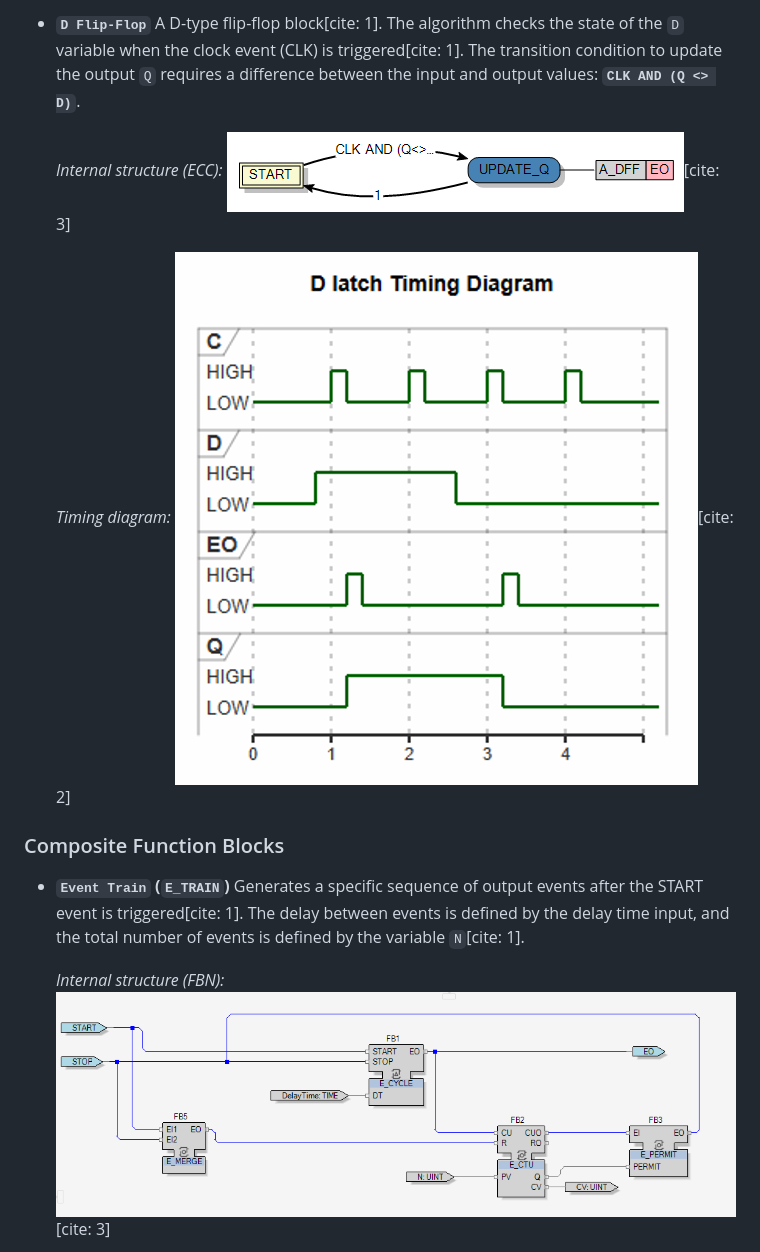
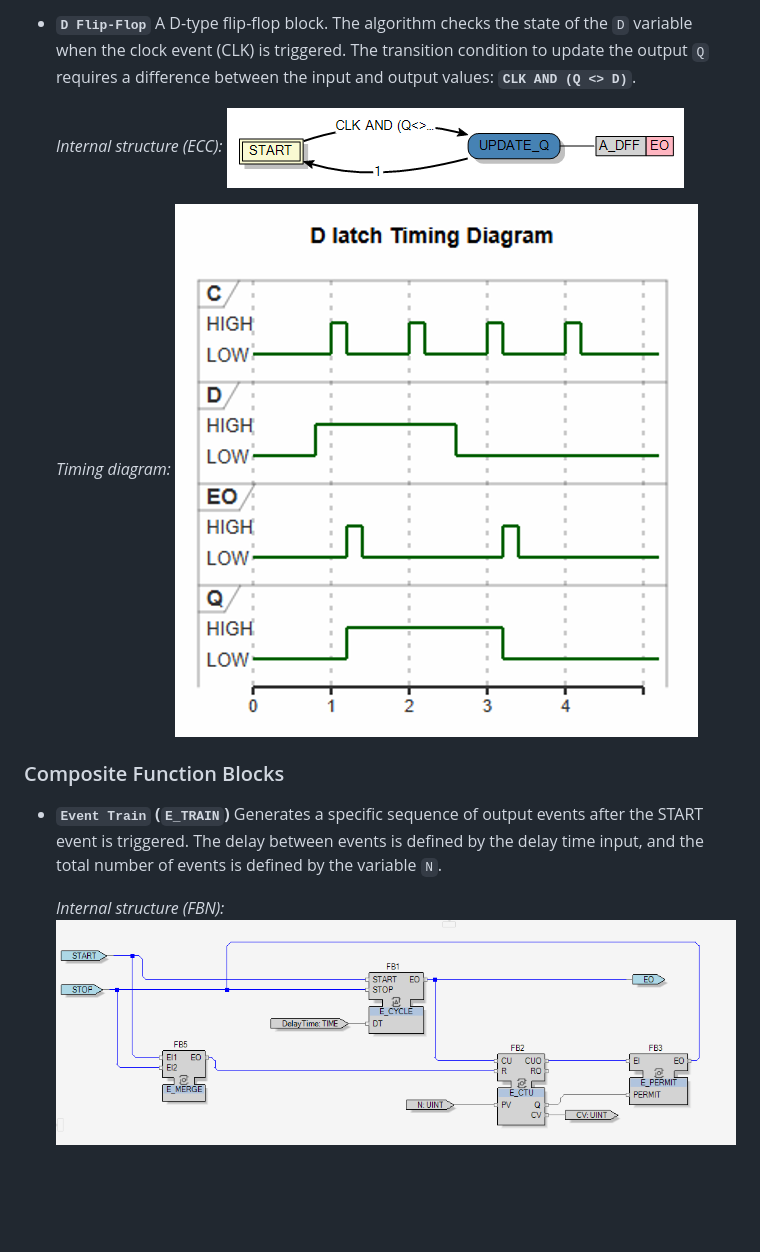
Before and after one commit to Maciej-Palka/Software-Design-for-Industry-Automation, a Markdown page: README.md, the part around one of its changes. Drawn GitHub-style; blank space fills up the shorter version.

```diff
--- a/README.md
+++ b/README.md
@@ -19,19 +19,19 @@ This project involves the implementation and testing of basic and composite Func
 
 *   **`D Flip-Flop`**
-    A D-type flip-flop block[cite: 1]. The algorithm checks the state of the `D` variable when the clock event (CLK) is triggered[cite: 1]. The transition condition to update the output `Q` requires a difference between the input and output values: **`CLK AND (Q <> D)`**.
+    A D-type flip-flop block. The algorithm checks the state of the `D` variable when the clock event (CLK) is triggered. The transition condition to update the output `Q` requires a difference between the input and output values: **`CLK AND (Q <> D)`**.
 
     *Internal structure (ECC):*
-    ![D Flip-Flop ECC Diagram](additional_materials/E_D_FF_ECC.png)[cite: 3]
+    ![D Flip-Flop ECC Diagram](additional_materials/E_D_FF_ECC.png)
 
     *Timing diagram:*
-    ![D Flip-Flop Timing Diagram](timing_diagrams/E_D_FF_timing_diagram.png)[cite: 2]
+    ![D Flip-Flop Timing Diagram](timing_diagrams/E_D_FF_timing_diagram.png)
 
 ### Composite Function Blocks
 
 *   **`Event Train` (`E_TRAIN`)**
-    Generates a specific sequence of output events after the START event is triggered[cite: 1]. The delay between events is defined by the delay time input, and the total number of events is defined by the variable `N`[cite: 1].
+    Generates a specific sequence of output events after the START event is triggered. The delay between events is defined by the delay time input, and the total number of events is defined by the variable `N`.
 
     *Internal structure (FBN):*
-    ![Event Train FBN Diagram](additional_materials/E_TRAIN_FBN.png)[cite: 3]
+    ![Event Train FBN Diagram](additional_materials/E_TRAIN_FBN.png)
 
     *Timing diagram:*
```
Also changed, not shown: other parts of README.md (+31 -31 lines).
